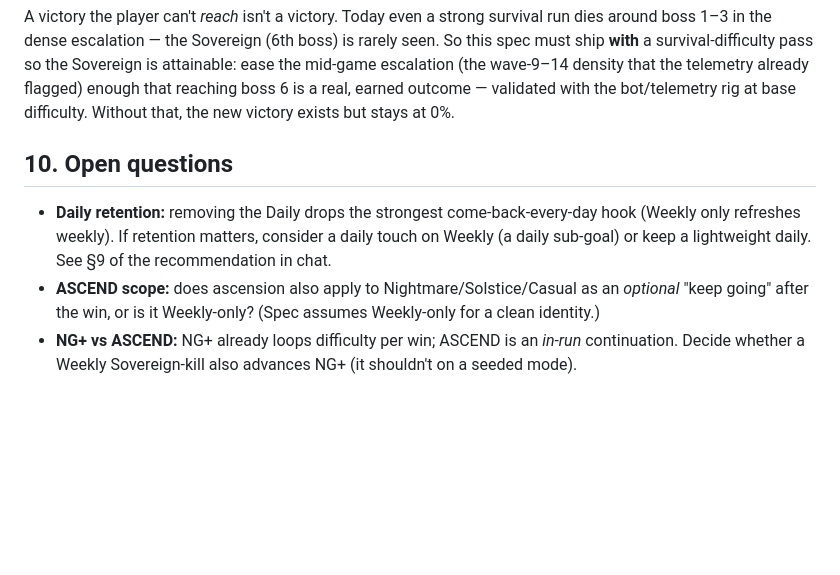
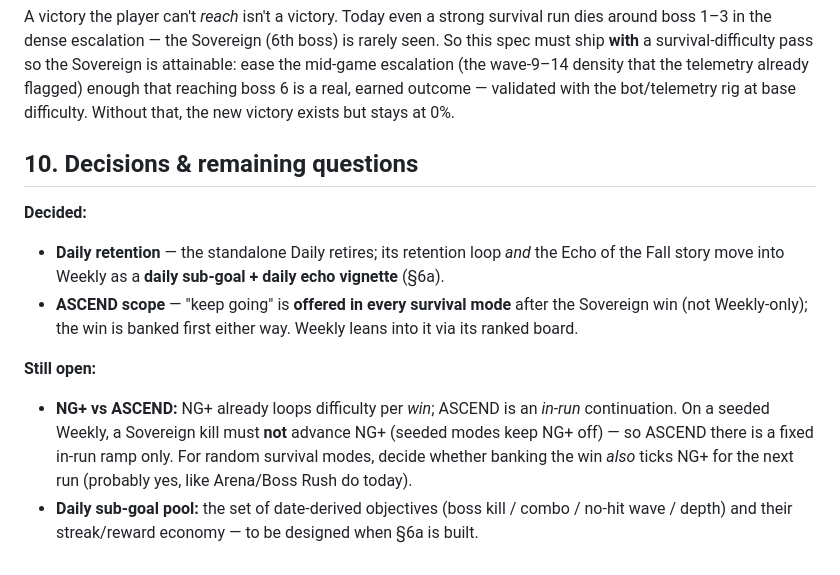
Before and after one commit to patij212/lancefall, a Markdown page: docs/SOVEREIGN_VICTORY_SPEC.md, the part around one of its changes. Rendered like a GitHub page; blank space fills up the shorter version.

```diff
--- a/docs/SOVEREIGN_VICTORY_SPEC.md
+++ b/docs/SOVEREIGN_VICTORY_SPEC.md
@@ -128,12 +153,18 @@ boss 1–3 in the dense escalation — the Sovereign (6th boss) is rarely seen.
 earned outcome — validated with the bot/telemetry rig at base difficulty. Without that, the new
 victory exists but stays at 0%.
 
-## 10. Open questions
+## 10. Decisions & remaining questions
 
-- **Daily retention:** removing the Daily drops the strongest come-back-every-day hook (Weekly only
-  refreshes weekly). If retention matters, consider a daily touch on Weekly (a daily sub-goal) or
-  keep a lightweight daily. See §9 of the recommendation in chat.
-- **ASCEND scope:** does ascension also apply to Nightmare/Solstice/Casual as an *optional* "keep
-  going" after the win, or is it Weekly-only? (Spec assumes Weekly-only for a clean identity.)
-- **NG+ vs ASCEND:** NG+ already loops difficulty per win; ASCEND is an *in-run* continuation.
-  Decide whether a Weekly Sovereign-kill also advances NG+ (it shouldn't on a seeded mode).
+**Decided:**
+- **Daily retention** — the standalone Daily retires; its retention loop *and* the Echo of the Fall
+  story move into Weekly as a **daily sub-goal + daily echo vignette** (§6a).
+- **ASCEND scope** — "keep going" is **offered in every survival mode** after the Sovereign win
+  (not Weekly-only); the win is banked first either way. Weekly leans into it via its ranked board.
+
+**Still open:**
+- **NG+ vs ASCEND:** NG+ already loops difficulty per *win*; ASCEND is an *in-run* continuation.
+  On a seeded Weekly, a Sovereign kill must **not** advance NG+ (seeded modes keep NG+ off) — so
+  ASCEND there is a fixed in-run ramp only. For random survival modes, decide whether banking the
+  win *also* ticks NG+ for the next run (probably yes, like Arena/Boss Rush do today).
+- **Daily sub-goal pool:** the set of date-derived objectives (boss kill / combo / no-hit wave /
+  depth) and their streak/reward economy — to be designed when §6a is built.
```
Also changed, not shown: other parts of docs/SOVEREIGN_VICTORY_SPEC.md (+43 -18 lines), docs/MODES.md (+7 -6 lines).
